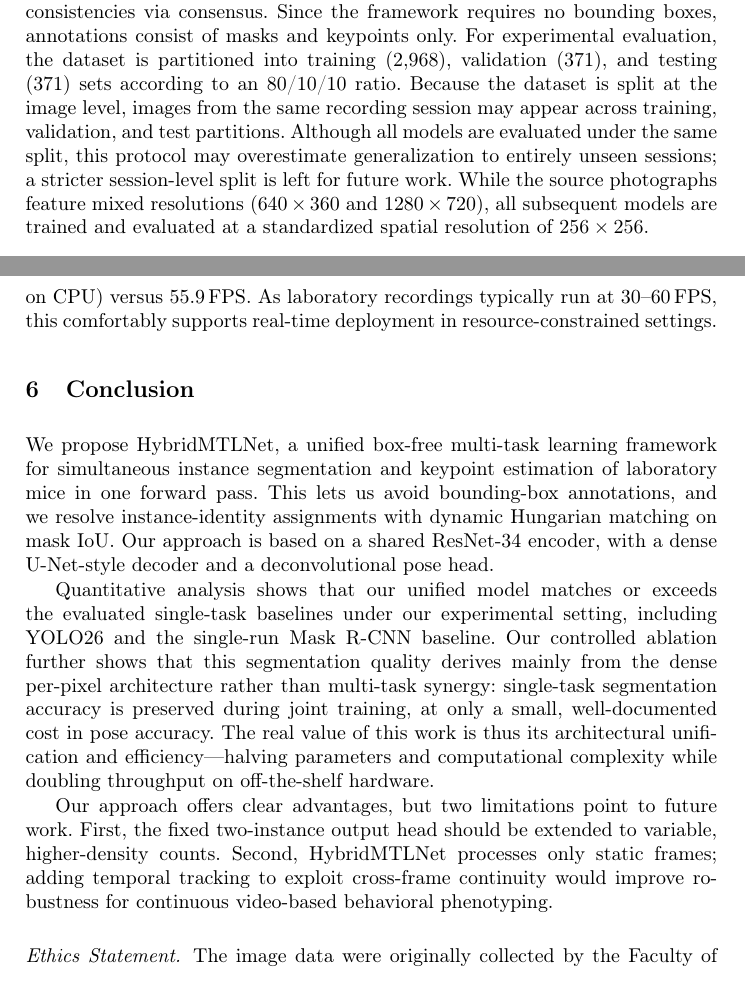
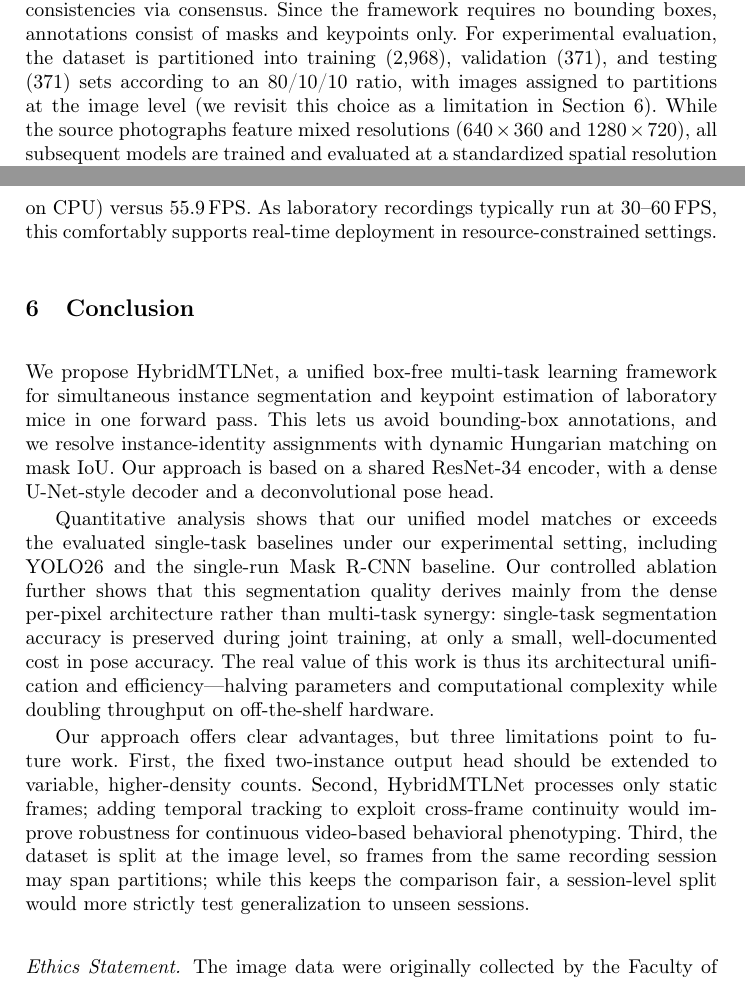
Before and after one commit to RallodSr/Mouse-Pose-Seg-MTL, a LaTeX paper (paper/main.tex): two parts of pages 4 and 13 of 15, joined at a grey line, cut so that both start at the same text. Compiled offline with pdfLaTeX.

Commit message:
Move split limitation to Conclusion as the third limitation
Per review preference: §3.1 now states the split is image-level (factual),
and the Conclusion lists the same-session-leakage caveat as the third
limitation (alongside the fixed two-instance head and static frames),
cross-referenced from §3.1. Avoids duplicating the full caveat in two places.

15 pages, 0 LaTeX errors / 0 overfull.

Co-Authored-By: Claude Opus 4.8 <noreply@anthropic.com>

```diff
--- a/paper/main.tex
+++ b/paper/main.tex
@@ -139,12 +139,9 @@ resolving any inconsistencies via consensus. Since the framework
 requires no bounding boxes, annotations consist of masks and keypoints
 only. For experimental evaluation, the dataset is partitioned into
 training (2{,}968), validation (371), and testing (371) sets according
-to an 80/10/10 ratio. Because the dataset is split at the image level,
-images from the same recording session may appear across training,
-validation, and test partitions. Although all models are evaluated under
-the same split, this protocol may overestimate generalization to
-entirely unseen sessions; a stricter session-level split is left for
-future work. While the source photographs feature mixed
+to an 80/10/10 ratio, with images assigned to partitions at the image
+level (we revisit this choice as a limitation in
+Section~\ref{sec:conclusion}). While the source photographs feature mixed
 resolutions ($640\times360$ and $1280\times720$), all subsequent
 models are trained and evaluated at a standardized spatial resolution
 of $256\times256$.
@@ -666,6 +663,7 @@ Modular (2 models)           & 57.4 & 57.5 & 55.9 & 7.4 \\
 
 % ------------------------------------------------------------------
 \section{Conclusion}
+\label{sec:conclusion}
 We propose HybridMTLNet, a unified box-free multi-task learning
 framework for simultaneous instance segmentation and keypoint
 estimation of laboratory mice in one forward pass. This lets us
@@ -685,12 +683,15 @@ architectural unification and efficiency---halving parameters and
 computational complexity while doubling throughput on off-the-shelf
 hardware.
 
-Our approach offers clear advantages, but two limitations point to
+Our approach offers clear advantages, but three limitations point to
 future work. First, the fixed two-instance output head should be
 extended to variable, higher-density counts. Second, HybridMTLNet
 processes only static frames; adding temporal tracking to exploit
 cross-frame continuity would improve robustness for continuous
-video-based behavioral phenotyping.
+video-based behavioral phenotyping. Third, the dataset is split at the
+image level, so frames from the same recording session may span
+partitions; while this keeps the comparison fair, a session-level split
+would more strictly test generalization to unseen sessions.
 
 % ------------------------------------------------------------------
 \paragraph{Ethics Statement.}
```
Also changed, not shown: CLAUDE.md (+4 -3 lines), 2 other files.
